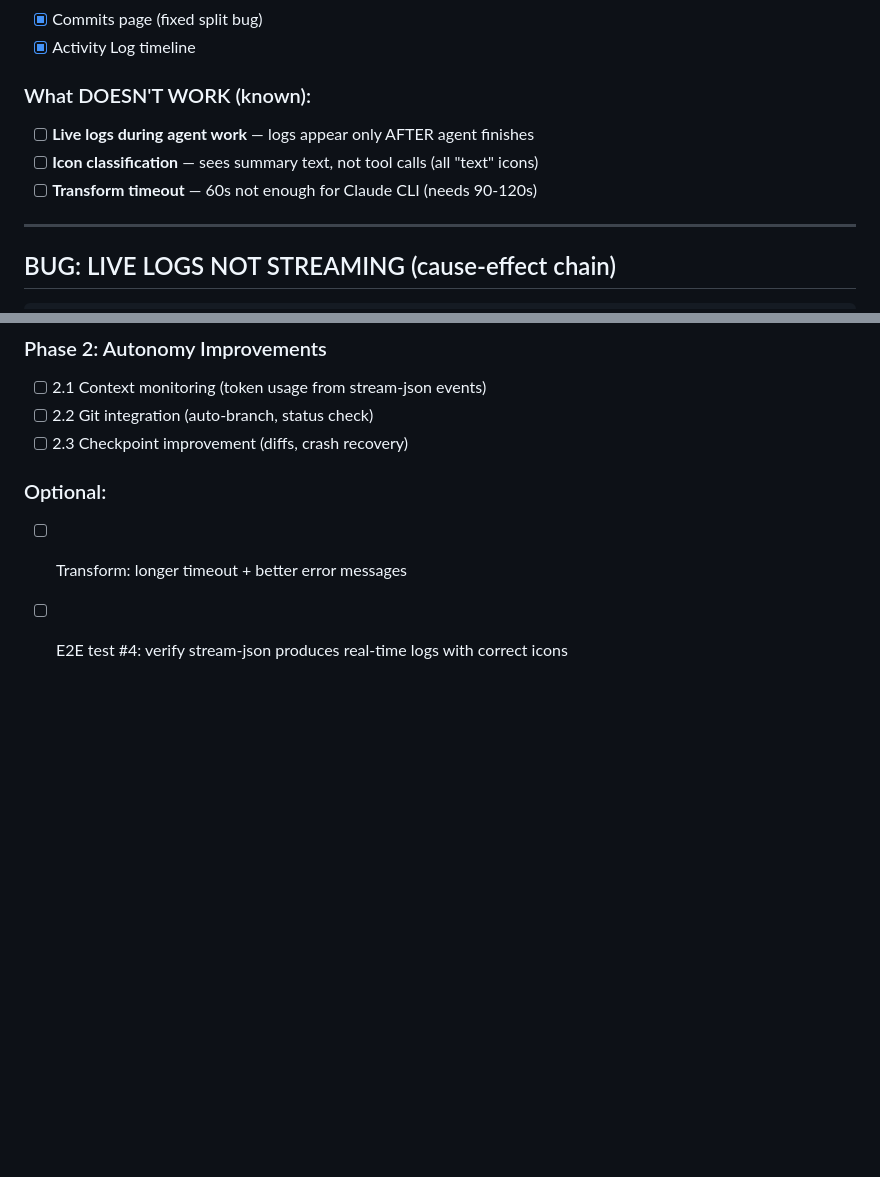
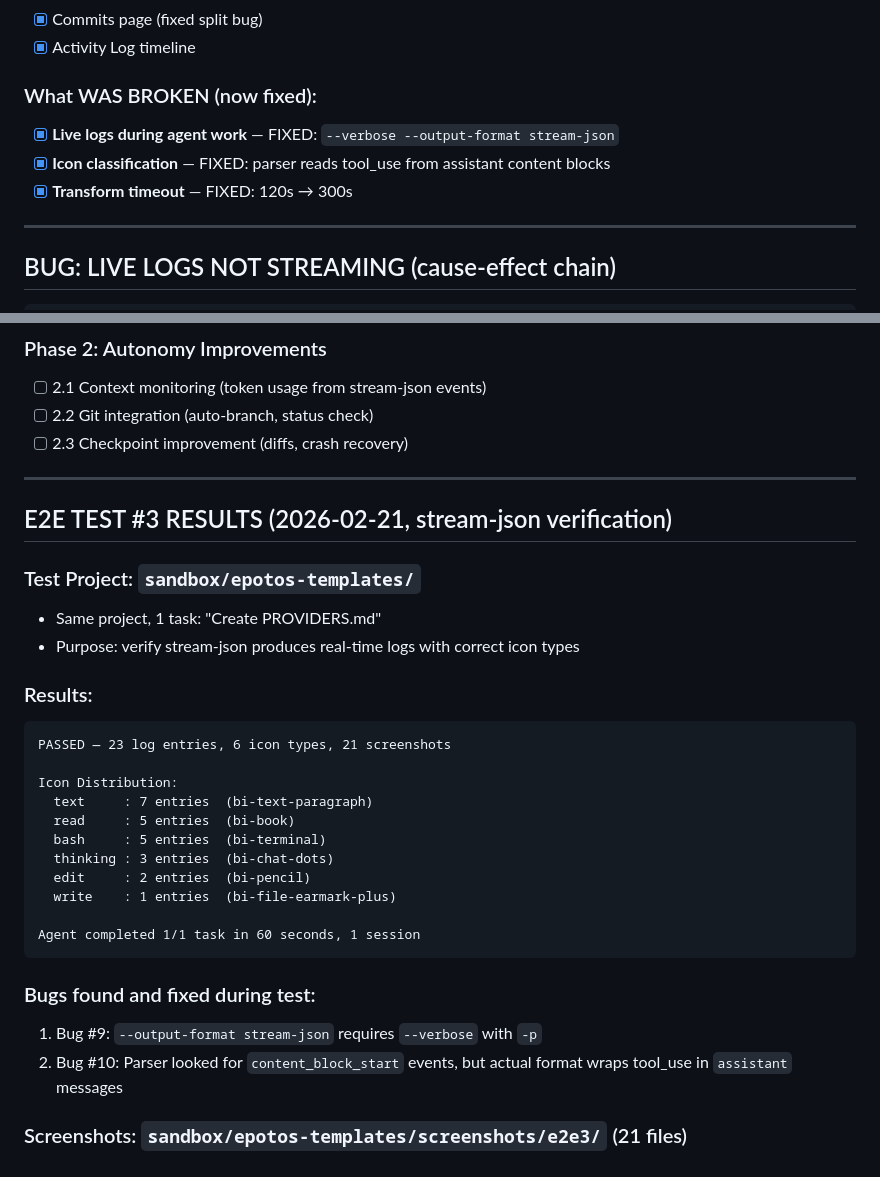
Before and after one commit to Chashchin-Dmitry/pocketcoder-a1, a Markdown page: CURRENT_STAGE.md, 2 parts joined by grey strips. GitHub-like rendering; blank space fills up the shorter version.

````diff
--- a/CURRENT_STAGE.md
+++ b/CURRENT_STAGE.md
@@ -241,10 +241,10 @@
 - [x] Commits page (fixed split bug)
 - [x] Activity Log timeline
 
-### What DOESN'T WORK (known):
-- [ ] **Live logs during agent work** — logs appear only AFTER agent finishes
-- [ ] **Icon classification** — sees summary text, not tool calls (all "text" icons)
-- [ ] **Transform timeout** — 60s not enough for Claude CLI (needs 90-120s)
+### What WAS BROKEN (now fixed):
+- [x] **Live logs during agent work** — FIXED: `--verbose --output-format stream-json`
+- [x] **Icon classification** — FIXED: parser reads tool_use from assistant content blocks
+- [x] **Transform timeout** — FIXED: 120s → 300s
 
 ---
 
@@ -477,6 +477,31 @@ with sync_playwright() as p:
 - [ ] 2.2 Git integration (auto-branch, status check)
 - [ ] 2.3 Checkpoint improvement (diffs, crash recovery)
 
-### Optional:
-- [ ] Transform: longer timeout + better error messages
-- [ ] E2E test #4: verify stream-json produces real-time logs with correct icons
+---
+
+## E2E TEST #3 RESULTS (2026-02-21, stream-json verification)
+
+### Test Project: `sandbox/epotos-templates/`
+- Same project, 1 task: "Create PROVIDERS.md"
+- Purpose: verify stream-json produces real-time logs with correct icon types
+
+### Results:
+```
+PASSED — 23 log entries, 6 icon types, 21 screenshots
+
+Icon Distribution:
+  text     : 7 entries  (bi-text-paragraph)
+  read     : 5 entries  (bi-book)
+  bash     : 5 entries  (bi-terminal)
+  thinking : 3 entries  (bi-chat-dots)
+  edit     : 2 entries  (bi-pencil)
+  write    : 1 entries  (bi-file-earmark-plus)
+
+Agent completed 1/1 task in 60 seconds, 1 session
+```
+
+### Bugs found and fixed during test:
+1. Bug #9: `--output-format stream-json` requires `--verbose` with `-p`
+2. Bug #10: Parser looked for `content_block_start` events, but actual format wraps tool_use in `assistant` messages
+
+### Screenshots: `sandbox/epotos-templates/screenshots/e2e3/` (21 files)
````
Also changed, not shown: CLAUDE.md (+33 -6 lines).
